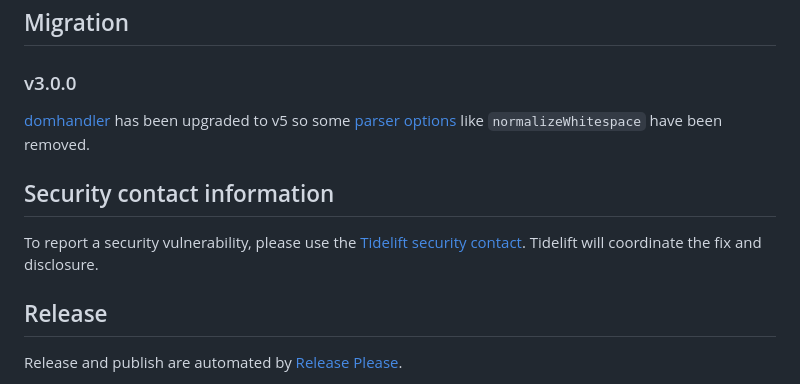
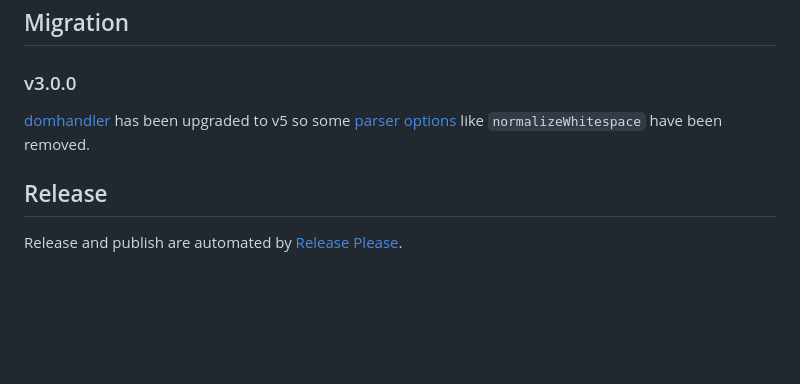
Before and after one commit to remarkablemark/html-dom-parser, a Markdown page: README.md, the part around the change. Rendered like a GitHub page; blank space fills up the shorter version.

Commit message:
docs(readme): remove security contact section
Signed-off-by: Mark <remarkablemark@users.noreply.github.com>

```diff
--- a/README.md
+++ b/README.md
@@ -218,10 +218,6 @@ npm run lint:dts
 
 [domhandler](https://github.com/fb55/domhandler) has been upgraded to v5 so some [parser options](https://github.com/fb55/htmlparser2/wiki/Parser-options) like `normalizeWhitespace` have been removed.
 
-## Security contact information
-
-To report a security vulnerability, please use the [Tidelift security contact](https://tidelift.com/security). Tidelift will coordinate the fix and disclosure.
-
 ## Release
 
 Release and publish are automated by [Release Please](https://github.com/googleapis/release-please).
```
